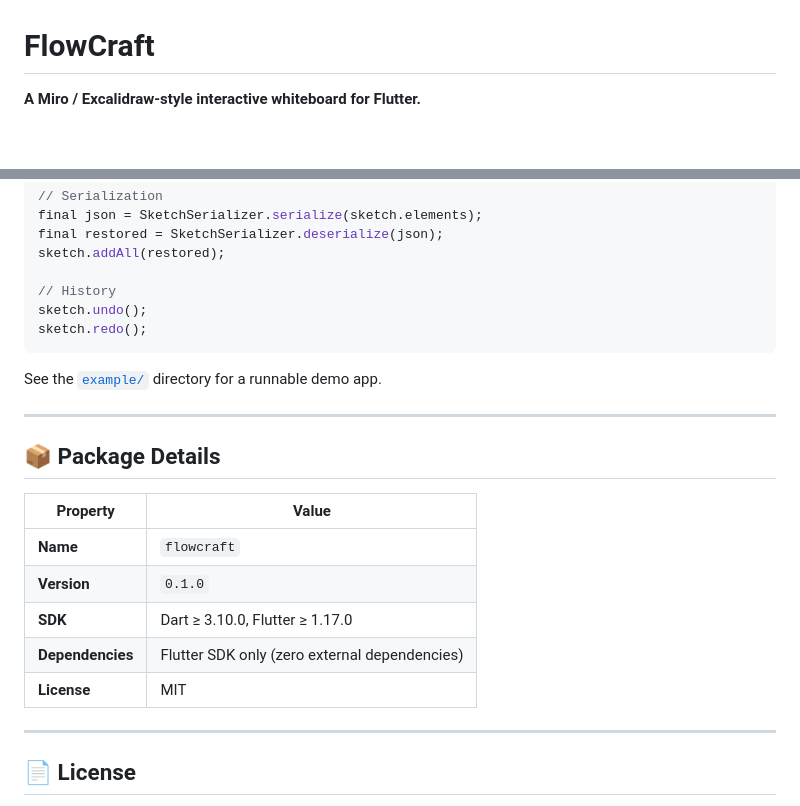
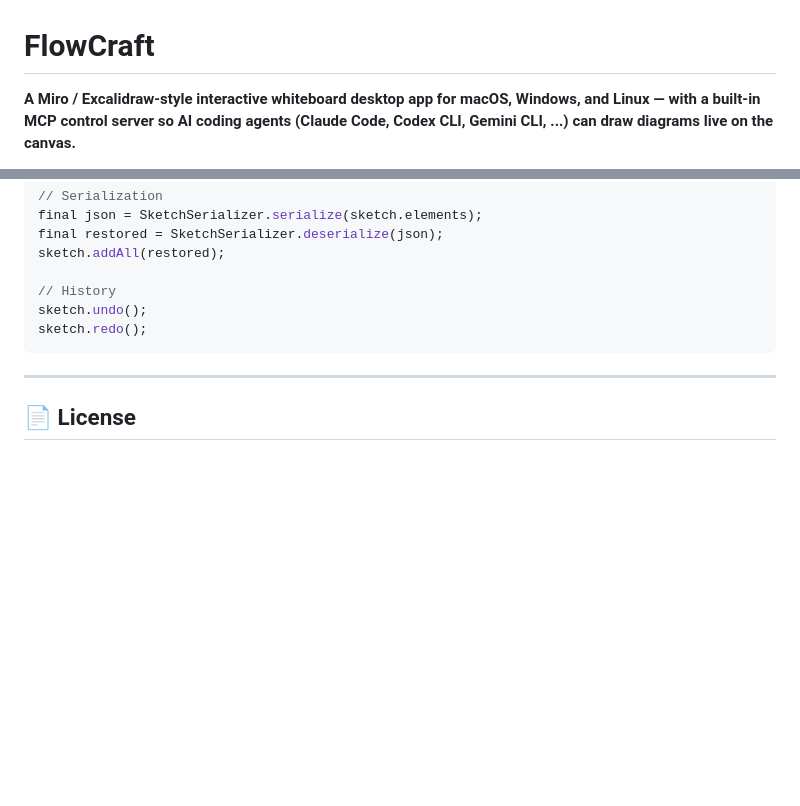
Before and after one commit to alisheraxmedov/flowcraft-app, a Markdown page: README.md, 2 parts joined by grey strips. GitHub-like rendering; blank space fills up the shorter version.

Commit message:
docs: document project architecture in CLAUDE.md, refresh README, add 2026-08-21 changelog

````diff
--- a/README.md
+++ b/README.md
@@ -1,4 +1,7 @@
 # FlowCraft
 
-**A Miro / Excalidraw-style interactive whiteboard for Flutter.**
+**A Miro / Excalidraw-style interactive whiteboard desktop app for macOS,
+Windows, and Linux — with a built-in MCP control server so AI coding agents
+(Claude Code, Codex CLI, Gemini CLI, ...) can draw diagrams live on the
+canvas.**
 
@@ -128,20 +128,6 @@ sketch.undo();
 sketch.redo();
 ```
 
-See the [`example/`](example/) directory for a runnable demo app.
-
----
-
-## 📦 Package Details
-
-| Property       | Value                                                     |
-|----------------|-----------------------------------------------------------|
-| **Name**       | `flowcraft`                                               |
-| **Version**    | `0.1.0`                                                   |
-| **SDK**        | Dart ≥ 3.10.0, Flutter ≥ 1.17.0                          |
-| **Dependencies** | Flutter SDK only (zero external dependencies)           |
-| **License**    | MIT                                                       |
-
 ---
 
 ## 📄 License
````
Also changed, not shown: other parts of README.md (+64 -67 lines), CHANGESLOGS/2026-08-21.md (added, +46 -0 lines), CLAUDE.md (added, +116 -0 lines).
